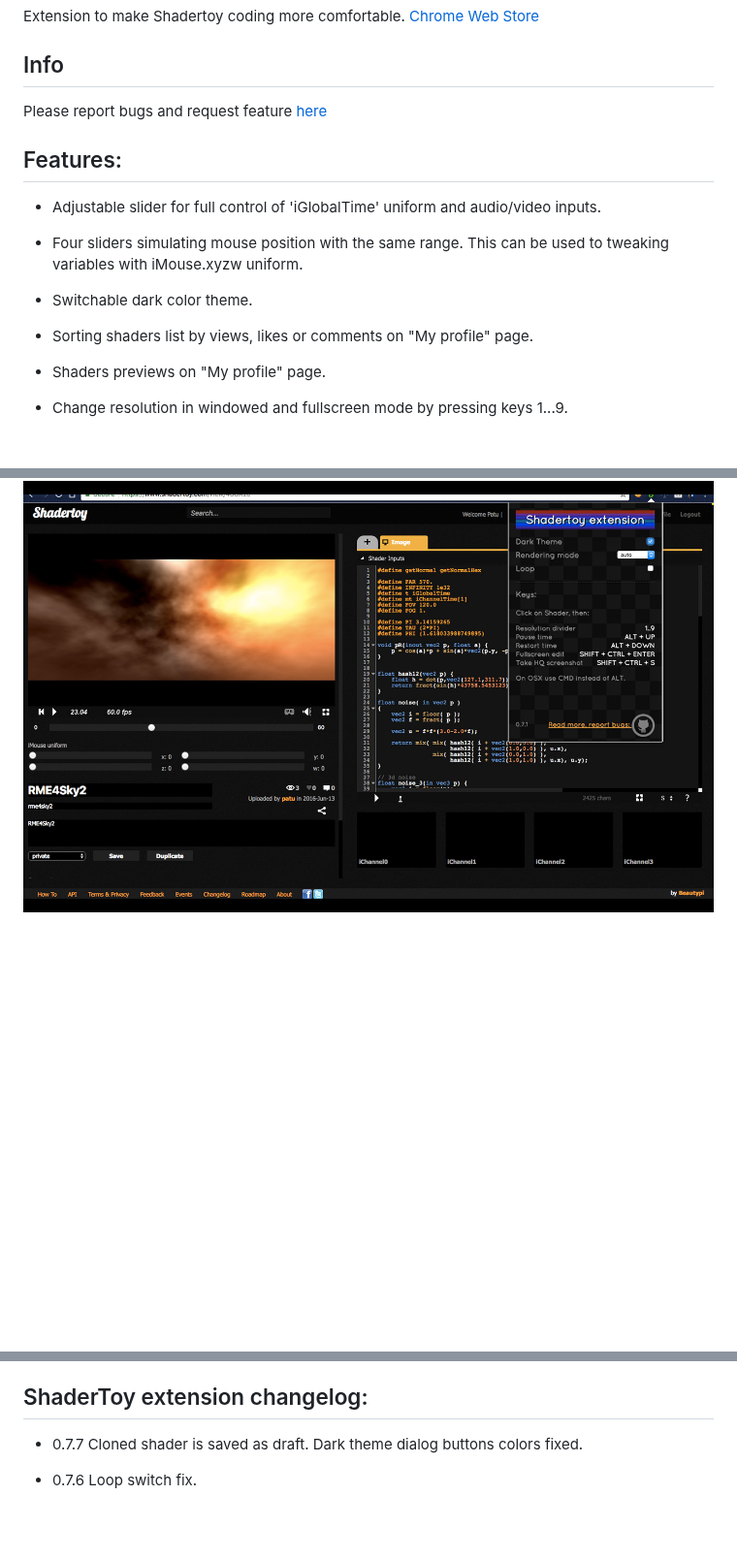
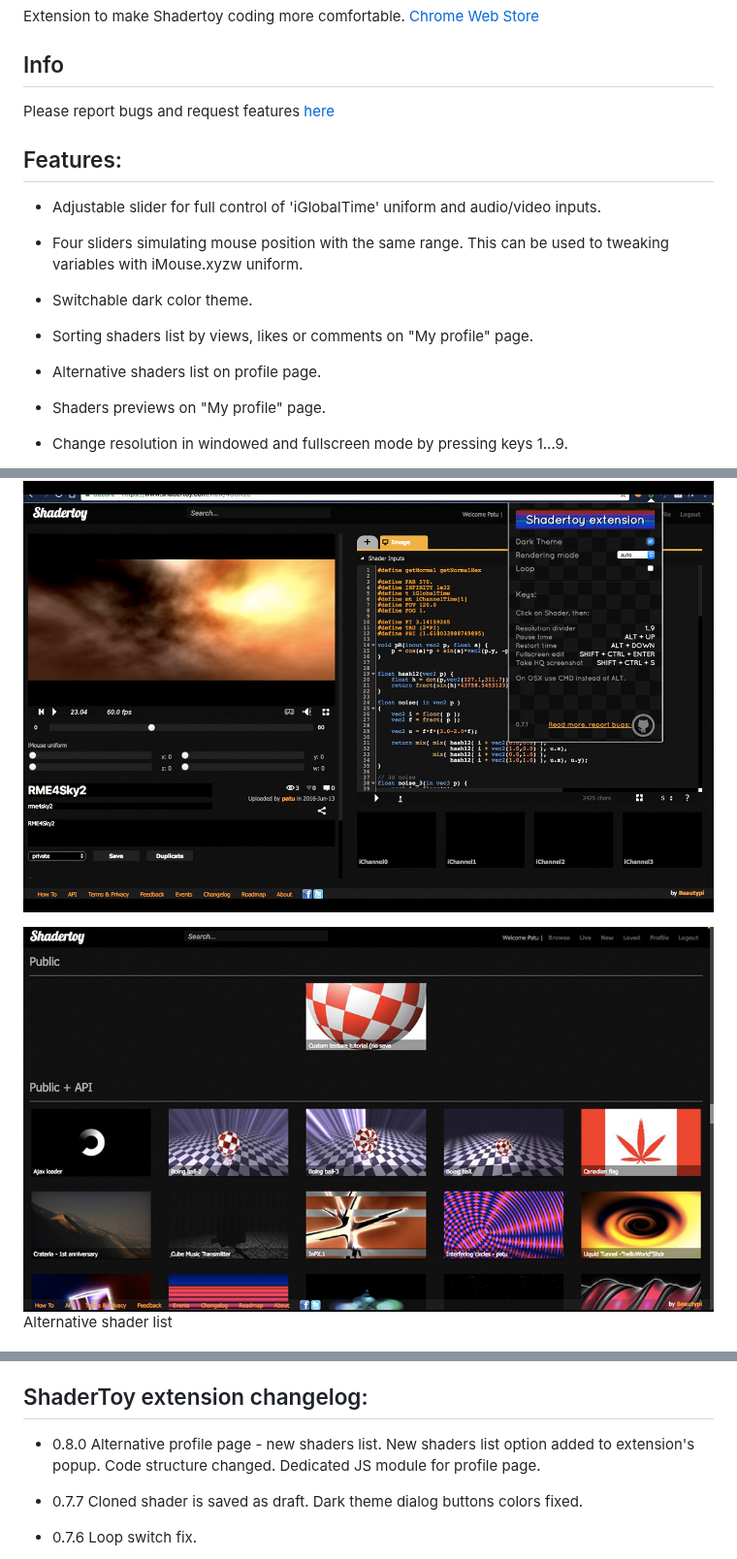
Before and after one commit to patuwwy/ShaderToy-Chrome-Plugin, a Markdown page: README.md, 3 parts joined by grey strips. Shown at 97% size. Drawn GitHub-style; pictures changed too: screenshots/alt-profile.jpg (added); blank space fills up the shorter version.

Commit message:
0.8.0
Alternative profile page

```diff
--- a/README.md
+++ b/README.md
@@ -5,7 +5,7 @@ Extension to make Shadertoy coding more comfortable.
 
 ## Info
 
-Please report bugs and request feature [here](https://github.com/patuwwy/ShaderToy-Chrome-Plugin/issues)
+Please report bugs and request features [here](https://github.com/patuwwy/ShaderToy-Chrome-Plugin/issues)
 
 ## Features:
 
@@ -17,6 +17,8 @@ Please report bugs and request feature [here](https://github.com/patuwwy/ShaderT
 * Switchable dark color theme.
 
 * Sorting shaders list by views, likes or comments on "My profile" page.
+
+* Alternative shaders list on profile page.
 
 * Shaders previews on "My profile" page.
 
@@ -42,6 +44,9 @@ Please report bugs and request feature [here](https://github.com/patuwwy/ShaderT
 
 ![](./screenshots/screen3.jpg)
 
+![](./screenshots/alt-profile.jpg)
+Alternative shader list
+
 ![](./screenshots/previews.jpg)
 Preview images on profile page with detail overlay on mouse hover
 
@@ -53,6 +58,11 @@ main page (dark theme)
 
 
 ## ShaderToy extension changelog:
+
+* 0.8.0
+Alternative profile page - new shaders list.
+New shaders list option added to extension's popup.
+Code structure changed. Dedicated JS module for profile page.
 
 * 0.7.7
 Cloned shader is saved as draft.
```
Also changed, not shown: other parts of README.md (+3 -0 lines), 7 other files.
